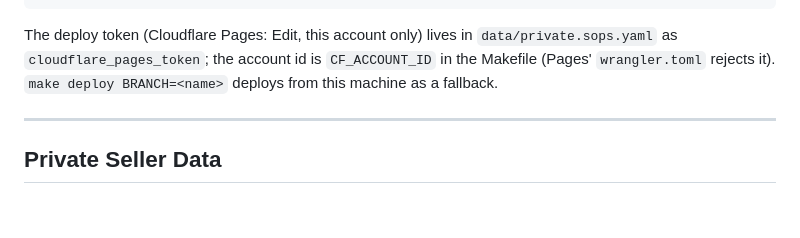
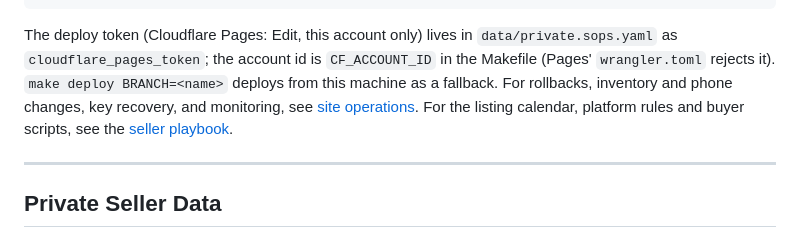
Before and after one commit to mlorentedev/leaving-denver, a Markdown page: README.md, the part around the change. Rendered like a GitHub page; blank space fills up the shorter version.

```diff
--- a/README.md
+++ b/README.md
@@ -66,6 +66,10 @@ make protect-main   # require the CI `test` check on main
 The deploy token (Cloudflare Pages: Edit, this account only) lives in
 `data/private.sops.yaml` as `cloudflare_pages_token`; the account id is
 `CF_ACCOUNT_ID` in the Makefile (Pages' `wrangler.toml` rejects it). `make deploy BRANCH=<name>` deploys from this machine as a fallback.
+For rollbacks, inventory and phone changes, key recovery, and monitoring, see
+[site operations](docs/runbooks/ops.md).
+For the listing calendar, platform rules and buyer scripts, see the
+[seller playbook](docs/runbooks/seller-playbook.md).
 
 ---
 
```
Also changed, not shown: docs/runbooks/ops.md (added, +59 -0 lines), docs/runbooks/seller-playbook.md (+64 -15 lines).
